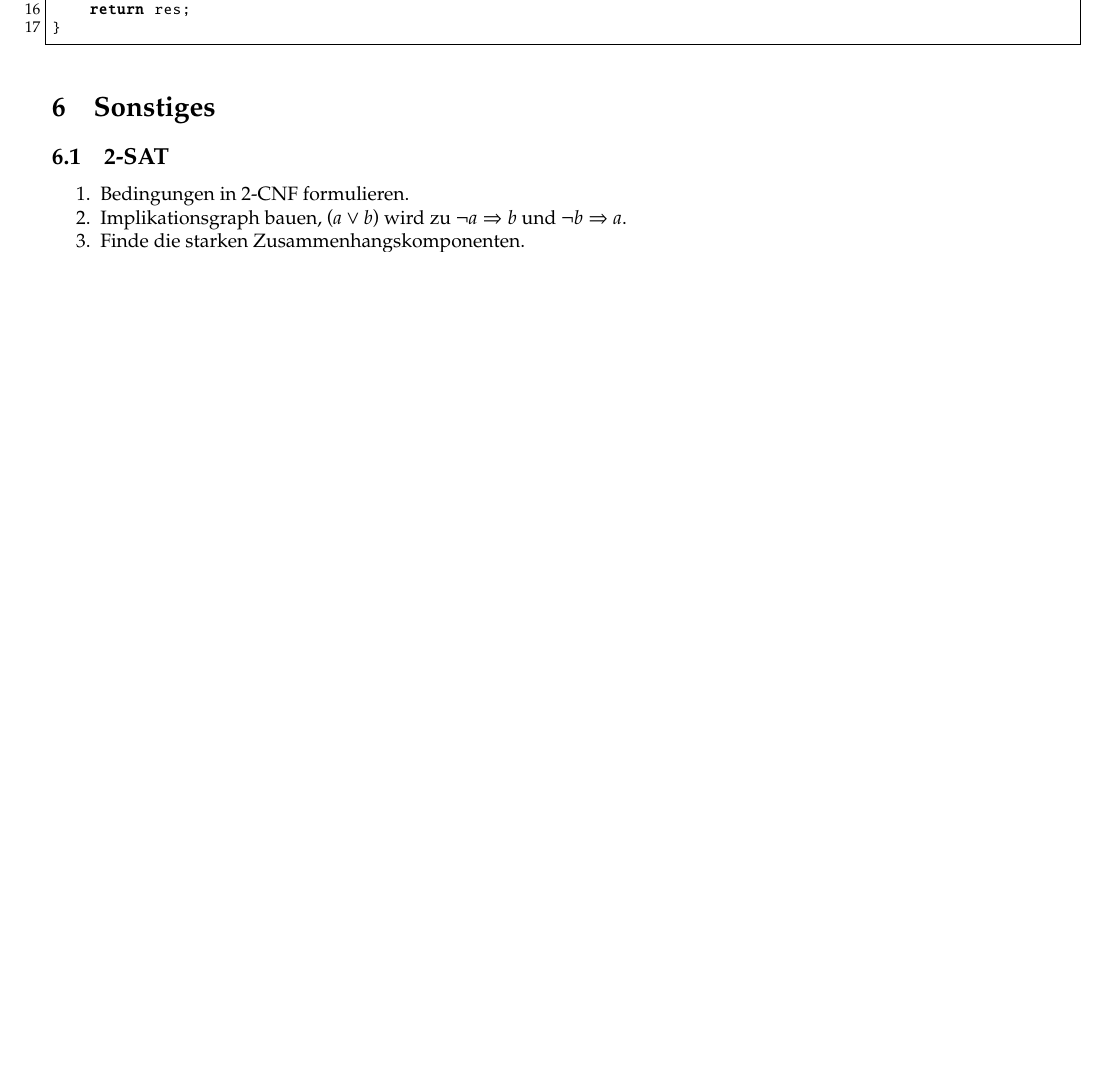
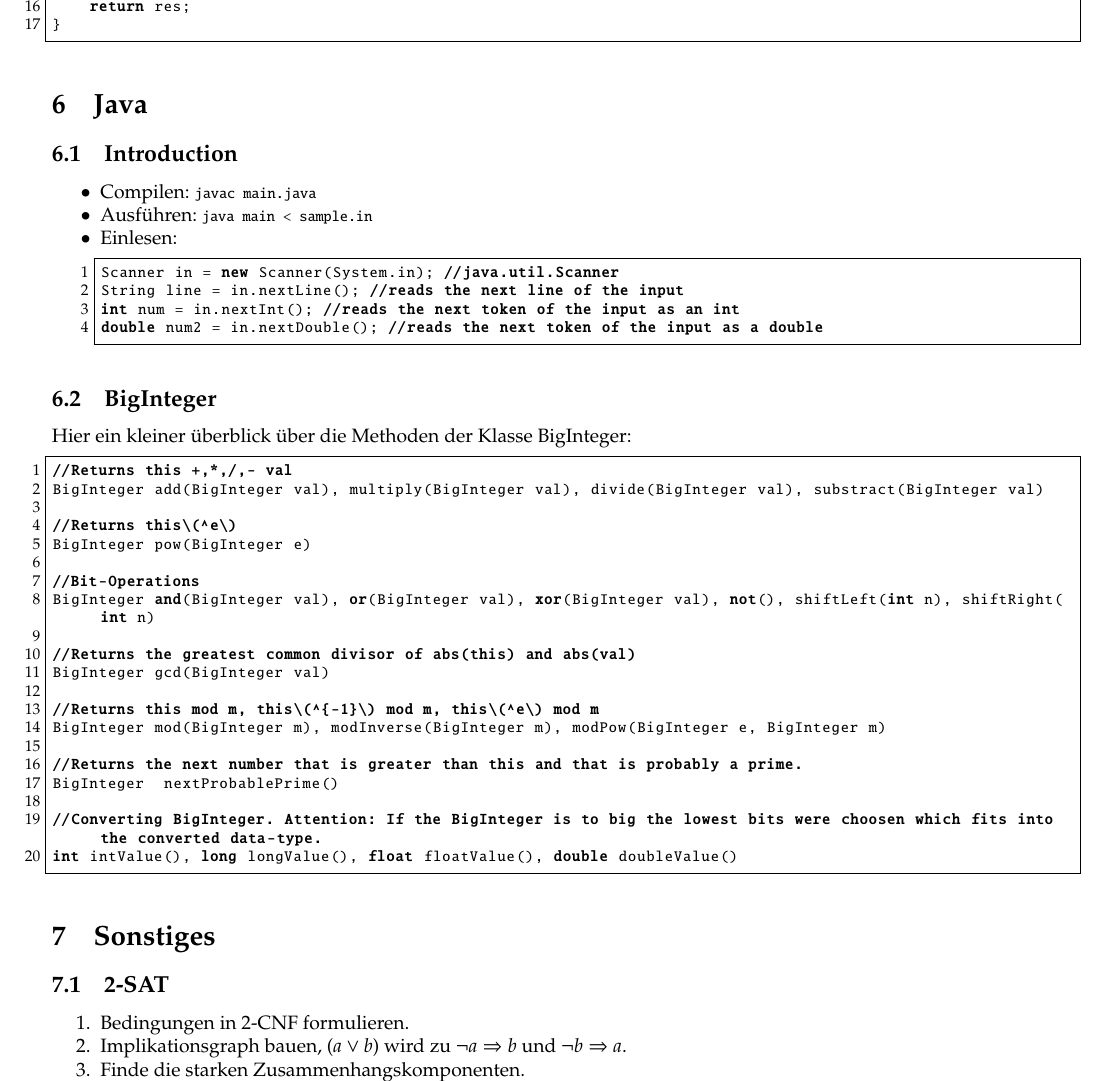
Before and after one commit to pjungeblut/ChaosKITs, a LaTeX document (tcr.tex, which reads java/java.tex): part of page 16 of 16, cut so that both start at the same text, the shorter picture padded with empty space. The pictures show the PDF file tcr.pdf that the author committed with the source.

Commit message:
Was passiert, wenn wir Java begegnen

```diff
--- /dev/null
+++ b/java/java.tex
@@ -0,0 +1,42 @@
+\section{Java}
+
+\subsection{Introduction}
+
+\begin{itemize}
+\item Compilen: \lstinline{javac main.java}
+\item Ausführen: \lstinline{java main < sample.in}
+\item Einlesen:
+\lstset{language=Java}
+\begin{lstlisting}
+Scanner in = new Scanner(System.in); //java.util.Scanner
+String line = in.nextLine(); //reads the next line of the input
+int num = in.nextInt(); //reads the next token of the input as an int
+double num2 = in.nextDouble(); //reads the next token of the input as a double
+\end{lstlisting}
+\end{itemize}
+
+\subsection{BigInteger}
+Hier ein kleiner überblick über die Methoden der Klasse BigInteger:
+\begin{lstlisting}
+//Returns this +,*,/,- val
+BigInteger add(BigInteger val), multiply(BigInteger val), divide(BigInteger val), substract(BigInteger val)
+
+//Returns this\(^e\)
+BigInteger pow(BigInteger e)
+
+//Bit-Operations
+BigInteger and(BigInteger val), or(BigInteger val), xor(BigInteger val), not(), shiftLeft(int n), shiftRight(int n)
+
+//Returns the greatest common divisor of abs(this) and abs(val)
+BigInteger gcd(BigInteger val)
+
+//Returns this mod m, this\(^{-1}\) mod m, this\(^e\) mod m
+BigInteger mod(BigInteger m), modInverse(BigInteger m), modPow(BigInteger e, BigInteger m)
+
+//Returns the next number that is greater than this and that is probably a prime.
+BigInteger  nextProbablePrime()
+
+//Converting BigInteger. Attention: If the BigInteger is to big the lowest bits were choosen which fits into the converted data-type.
+int intValue(), long longValue(), float floatValue(), double doubleValue()
+\end{lstlisting}
+\lstset{language=C++}
```
Also changed, not shown: java/BigInteger.tex (deleted, +0 -17 lines), java/Introduction.tex (deleted, +0 -12 lines), tcr.tex (+1 -0 lines), tcr.pdf, 1 other file.
